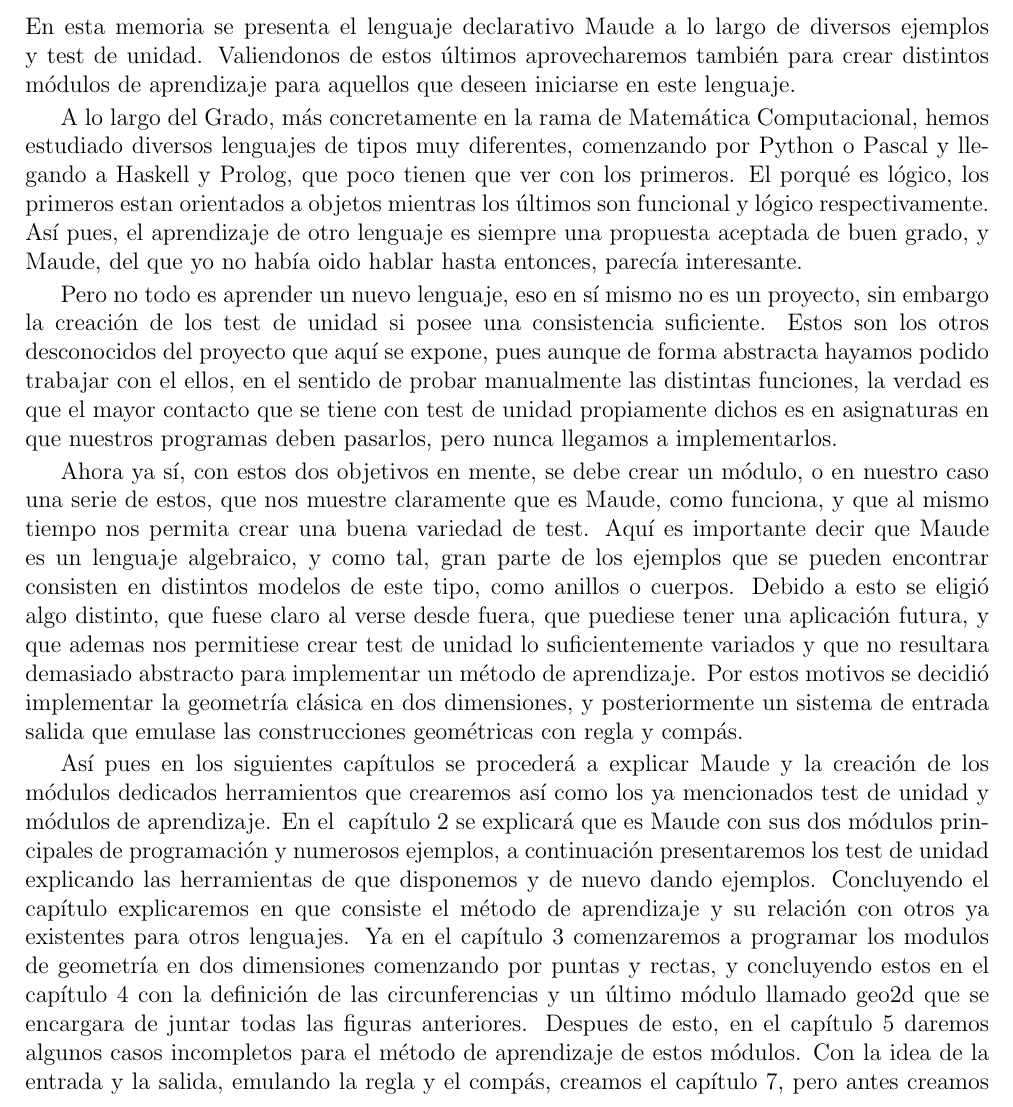
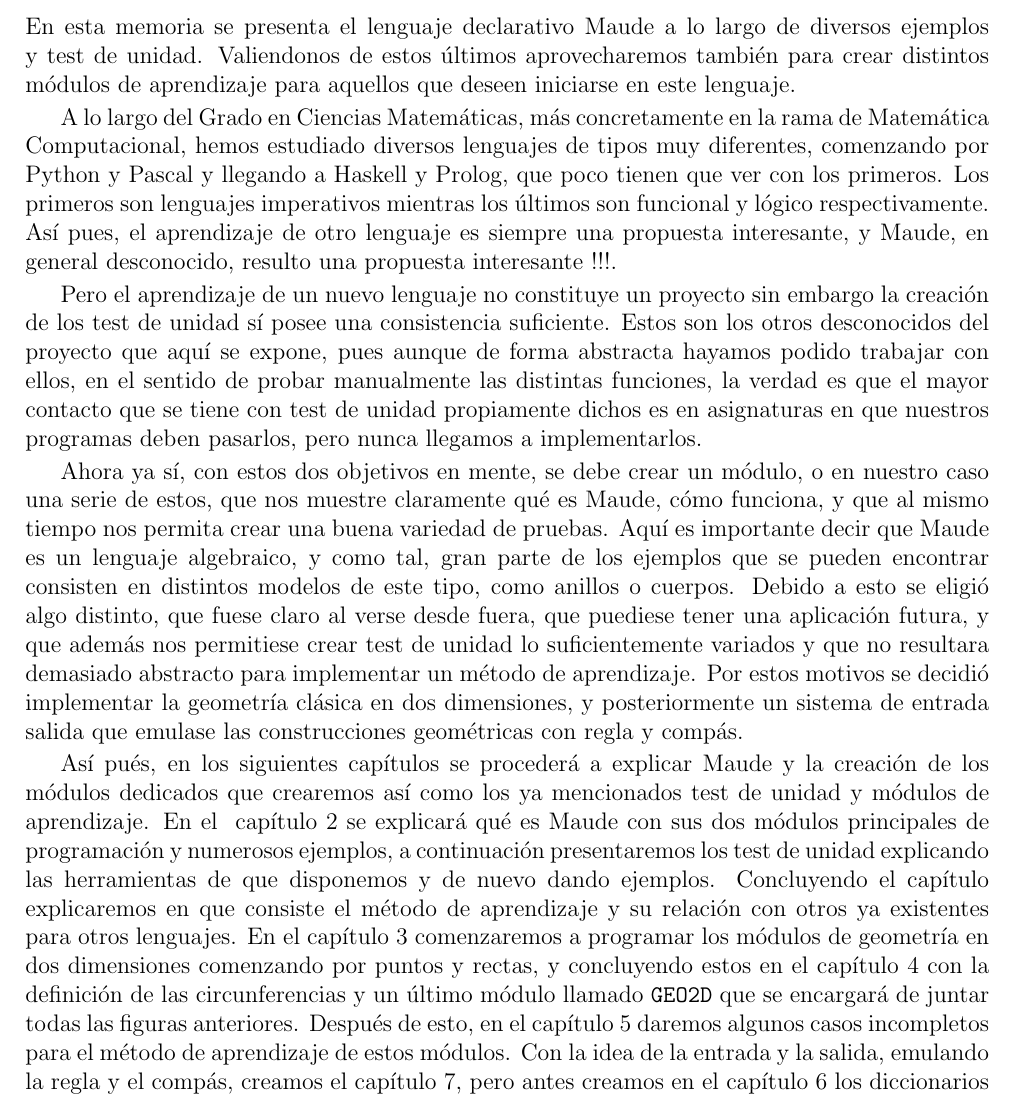
Before and after one commit to ariesco/MUnit, a LaTeX thesis (memoria/tfg_fiesta.tex, which reads memoria/introduccion.tex): part of page 3 of 41, cut so that both start at the same text. Compiled offline with pdfLaTeX.

Commit message:
Add files via upload

```diff
--- a/memoria/introduccion.tex
+++ b/memoria/introduccion.tex
@@ -2,10 +2,10 @@
 
 En esta memoria se presenta el lenguaje declarativo Maude a lo largo de diversos ejemplos y test de unidad. Valiendonos de estos últimos aprovecharemos también para crear distintos módulos de aprendizaje para aquellos que deseen iniciarse en este lenguaje.\par
 
-A lo largo del Grado, más concretamente en la rama de Matemática Computacional, hemos estudiado diversos lenguajes de tipos muy diferentes, comenzando por Python o Pascal y llegando a Haskell y Prolog, que poco tienen que ver con los primeros. El porqué es lógico, los primeros estan orientados a objetos mientras los últimos son funcional y lógico respectivamente. Así pues, el aprendizaje de otro lenguaje es siempre una propuesta aceptada de buen grado, y Maude, del que yo no había oido hablar hasta entonces, parecía interesante.\par
+A lo largo del Grado en Ciencias Matemáticas, más concretamente en la rama de Matemática Computacional, hemos estudiado diversos lenguajes de tipos muy diferentes, comenzando por Python y Pascal y llegando a Haskell y Prolog, que poco tienen que ver con los primeros. Los primeros son lenguajes imperativos mientras los últimos son funcional y lógico respectivamente. Así pues, el aprendizaje de otro lenguaje es siempre una propuesta interesante, y Maude, en  general desconocido, resulto una propuesta interesante !!!.\par
 
-Pero no todo es aprender un nuevo lenguaje, eso en sí mismo no es un proyecto, sin embargo la creación de los test de unidad si posee una consistencia suficiente. Estos son los otros desconocidos del proyecto que aquí se expone, pues aunque de forma abstracta hayamos podido trabajar con el ellos, en el sentido de probar manualmente las distintas funciones, la verdad es que el mayor contacto que se tiene con test de unidad propiamente dichos es en asignaturas en que nuestros programas deben pasarlos, pero nunca llegamos a implementarlos. \par
+Pero el aprendizaje de un nuevo lenguaje no constituye un proyecto sin embargo la creación de los test de unidad sí posee una consistencia suficiente. Estos son los otros desconocidos del proyecto que aquí se expone, pues aunque de forma abstracta hayamos podido trabajar con ellos, en el sentido de probar manualmente las distintas funciones, la verdad es que el mayor contacto que se tiene con test de unidad propiamente dichos es en asignaturas en que nuestros programas deben pasarlos, pero nunca llegamos a implementarlos. \par
 
-Ahora ya sí, con estos dos objetivos en mente, se debe crear un módulo, o en nuestro caso una serie de estos, que nos muestre claramente que es Maude, como funciona, y que al mismo tiempo nos permita crear una buena variedad de test. Aquí es importante decir que Maude es un lenguaje algebraico, y como tal, gran parte de los ejemplos que se pueden encontrar consisten en distintos modelos de este tipo, como anillos o cuerpos. Debido a esto se eligió algo distinto, que fuese claro al verse desde fuera, que puediese tener una aplicación futura, y que ademas nos permitiese crear test de unidad lo suficientemente variados y que no resultara demasiado abstracto para implementar un método de aprendizaje. Por estos motivos se decidió implementar la geometría clásica en dos dimensiones, y posteriormente un sistema de entrada salida que emulase las construcciones geométricas con regla y compás. \par
+Ahora ya sí, con estos dos objetivos en mente, se debe crear un módulo, o en nuestro caso una serie de estos, que nos muestre claramente qué es Maude, cómo funciona, y que al mismo tiempo nos permita crear una buena variedad de pruebas. Aquí es importante decir que Maude es un lenguaje algebraico, y como tal, gran parte de los ejemplos que se pueden encontrar consisten en distintos modelos de este tipo, como anillos o cuerpos. Debido a esto se eligió algo distinto, que fuese claro al verse desde fuera, que puediese tener una aplicación futura, y que además nos permitiese crear test de unidad lo suficientemente variados y que no resultara demasiado abstracto para implementar un método de aprendizaje. Por estos motivos se decidió implementar la geometría clásica en dos dimensiones, y posteriormente un sistema de entrada salida que emulase las construcciones geométricas con regla y compás. \par
 
-Así pues en los siguientes capítulos se procederá a explicar Maude y la creación de los módulos dedicados herramientos que crearemos así como los ya mencionados test de unidad y módulos de aprendizaje. En el ~\hyperref[cap.2]{capítulo 2} se explicará que es Maude con sus dos módulos principales de programación y numerosos ejemplos, a continuación presentaremos los test de unidad explicando las herramientas de que disponemos y de nuevo dando ejemplos. Concluyendo el capítulo explicaremos en que consiste el método de aprendizaje y su relación con otros ya existentes para otros lenguajes. Ya en el \hyperref[cap.3]{capítulo 3} comenzaremos a programar los modulos de geometría en dos dimensiones comenzando por puntas y rectas, y concluyendo estos en el \hyperref[cap.4]{capítulo 4} con la definición de las circunferencias y un último módulo llamado geo2d que se encargara de juntar todas las figuras anteriores. Despues de esto, en el \hyperref[cap.5]{capítulo 5} daremos algunos casos incompletos para el método de aprendizaje de estos módulos. Con la idea de la entrada y la salida, emulando la regla y el compás, creamos el \hyperref[cap.7]{capítulo 7}, pero antes creamos en el \hyperref[cap.6]{capítulo 6} los diccionarios de figuras, que serán la estructura de datos que utilizaremos en el séptimo para almacenar la información. Finalmente, en el \hyperref[cap.8]{capítulo 8}, se darán unas conclusiones finales y se expondrán las distintas maneras de continuar con el proyecto, ya sea extendiendo la geometría, rcreando un construcctor automático, o simplemente demostrando la corrección y la completitud de las funciones implementadas.
+Así pués, en los siguientes capítulos se procederá a explicar Maude y la creación de los módulos dedicados que crearemos así como los ya mencionados test de unidad y módulos de aprendizaje. En el ~\hyperref[cap.2]{capítulo 2} se explicará qué es Maude con sus dos módulos principales de programación y numerosos ejemplos, a continuación presentaremos los test de unidad explicando las herramientas de que disponemos y de nuevo dando ejemplos. Concluyendo el capítulo explicaremos en que consiste el método de aprendizaje y su relación con otros ya existentes para otros lenguajes. En el \hyperref[cap.3]{capítulo 3} comenzaremos a programar los módulos de geometría en dos dimensiones comenzando por puntos y rectas, y concluyendo estos en el \hyperref[cap.4]{capítulo 4} con la definición de las circunferencias y un último módulo llamado \texttt{GEO2D} que se encargará de juntar todas las figuras anteriores. Después de esto, en el \hyperref[cap.5]{capítulo 5} daremos algunos casos incompletos para el método de aprendizaje de estos módulos. Con la idea de la entrada y la salida, emulando la regla y el compás, creamos el \hyperref[cap.7]{capítulo 7}, pero antes creamos en el \hyperref[cap.6]{capítulo 6} los diccionarios de figuras, que serán la estructura de datos que utilizaremos en el séptimo para almacenar la información. Finalmente, en el \hyperref[cap.8]{capítulo 8}, se darán unas conclusiones finales y se expondrán las distintas maneras de continuar con el proyecto, ya sea extendiendo la geometría, recreando un constructor automático, o simplemente demostrando la corrección y la completitud de las funciones implementadas.
```
